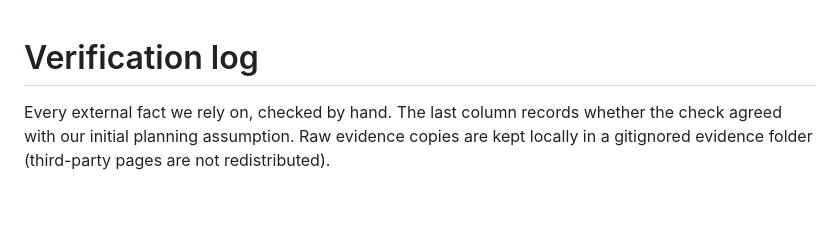
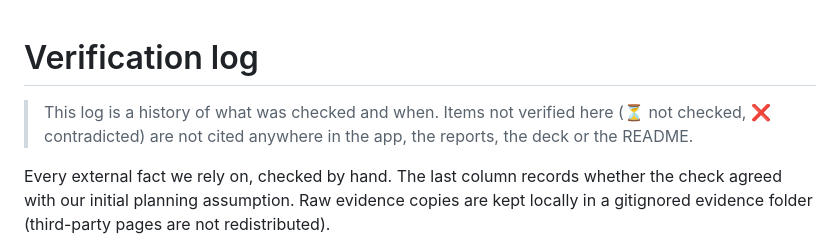
Before and after one commit to stredevirad/voltproof-exathon-2026, a Markdown page: docs/VERIFICATION_LOG.md, the part around the change. GitHub-like rendering; blank space fills up the shorter version.

```diff
--- a/docs/VERIFICATION_LOG.md
+++ b/docs/VERIFICATION_LOG.md
@@ -1,4 +1,6 @@
 # Verification log
+
+> This log is a history of what was checked and when. Items not verified here (⏳ not checked, ❌ contradicted) are not cited anywhere in the app, the reports, the deck or the README.
 
 Every external fact we rely on, checked by hand. The last column records whether the check agreed with
 our initial planning assumption. Raw evidence copies are kept locally in a gitignored evidence folder
```
Also changed, not shown: docs/DECISIONS.md (+10 -0 lines).
